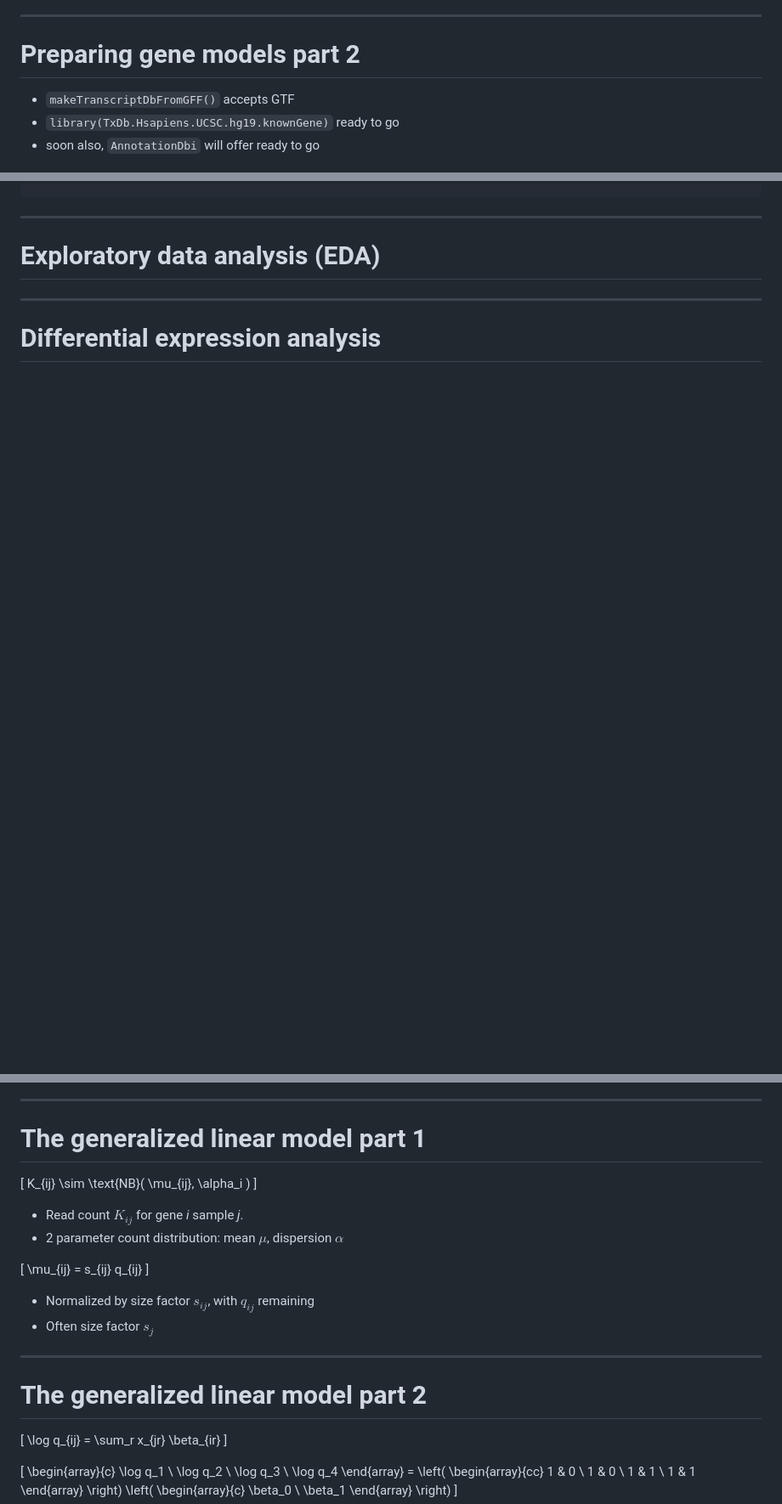
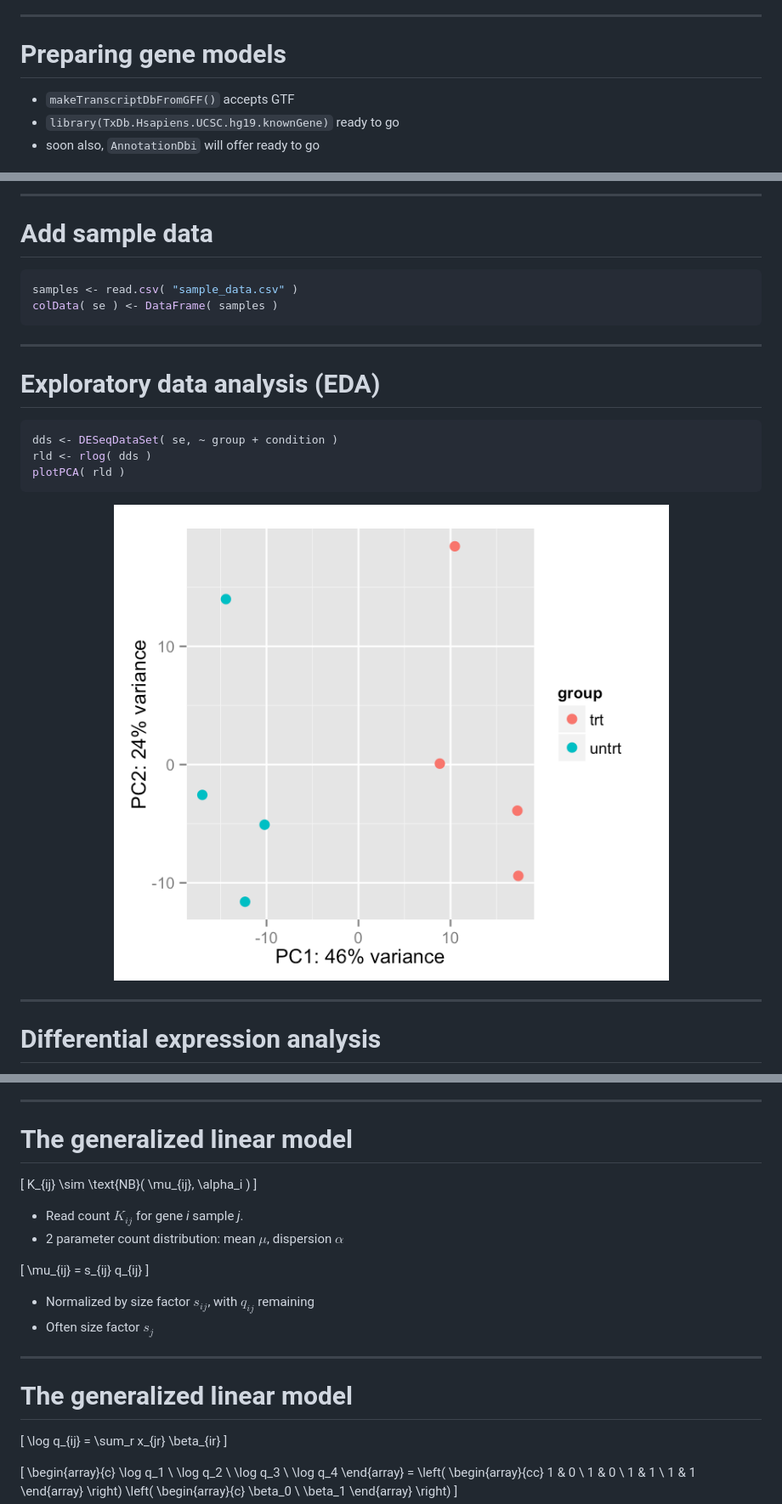
Before and after one commit to inambioinfo/ismb2014biocrnaseq, a Markdown page: index.md, 3 parts joined by grey strips. Shown: that part at 85% size. GitHub-like rendering; pictures changed too: pca.png (added); blank space fills up the shorter version.

````diff
--- a/index.md
+++ b/index.md
@@ -39,6 +38,6 @@ smart to use `saveDb()` to only do this once
 ---
 
-# Preparing gene models part 2
+# Preparing gene models
 
 - `makeTranscriptDbFromGFF()` accepts GTF
 - `library(TxDb.Hsapiens.UCSC.hg19.knownGene)` ready to go
@@ -157,6 +208,25 @@ metadata( rowData( se ) )
+---
+
+# Add sample data
+
+
+```r
+samples <- read.csv( "sample_data.csv" )
+colData( se ) <- DataFrame( samples )
+```
+
 ---
 
 # Exploratory data analysis (EDA)
+
+
+```r
+dds <- DESeqDataSet( se, ~ group + condition )
+rld <- rlog( dds )
+plotPCA( rld )
+```
+
+<center><img src="pca.png" width=500/></center>
 
 ---
 
@@ -165,6 +242,6 @@ metadata( rowData( se ) )
 ---
 
-# The generalized linear model part 1
+# The generalized linear model
 
 \[ K_{ij} \sim \text{NB}( \mu_{ij}, \alpha_i )  \]
 
@@ -178,7 +255,7 @@ metadata( rowData( se ) )
 
 ---
 
-# The generalized linear model part 2
+# The generalized linear model
 
 \[ \log q_{ij} = \sum_r x_{jr} \beta_{ir} \]
 
````
Also changed, not shown: other parts of index.md (+172 -52 lines), plotma.png (added), summarizedexperiment.png, 2 other files.
